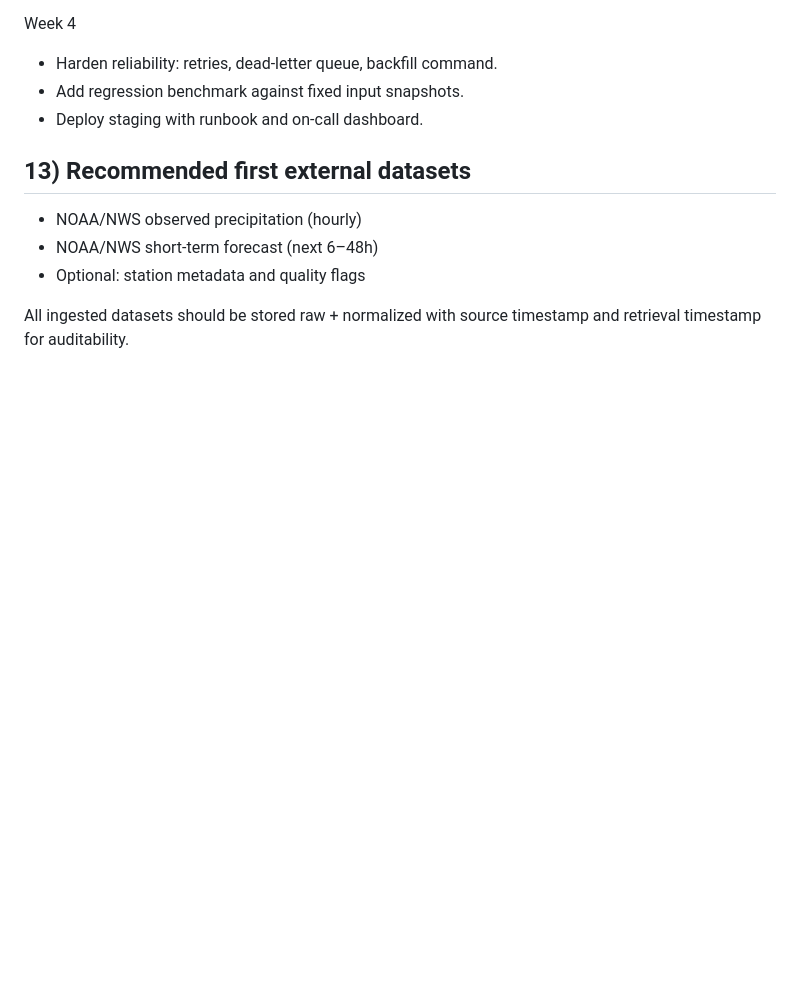
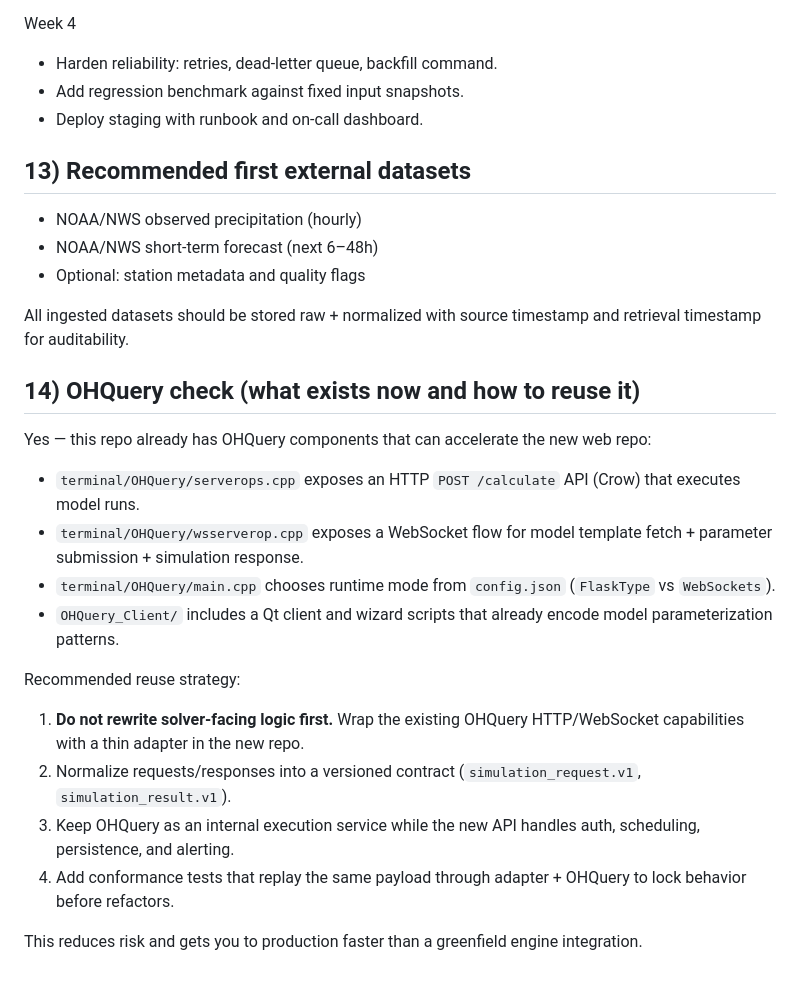
Before and after one commit to ArashMassoudieh/OpenHydroQual, a Markdown page: docs/realtime-web-repo-proposal.md, the part around the change. GitHub-like rendering; blank space fills up the shorter version.

Commit message:
Incorporate OHQuery reuse assessment into RT web proposal

```diff
--- a/docs/realtime-web-repo-proposal.md
+++ b/docs/realtime-web-repo-proposal.md
@@ -155,3 +155,19 @@ Week 4
 - Optional: station metadata and quality flags
 
 All ingested datasets should be stored raw + normalized with source timestamp and retrieval timestamp for auditability.
+
+
+## 14) OHQuery check (what exists now and how to reuse it)
+Yes — this repo already has OHQuery components that can accelerate the new web repo:
+- `terminal/OHQuery/serverops.cpp` exposes an HTTP `POST /calculate` API (Crow) that executes model runs.
+- `terminal/OHQuery/wsserverop.cpp` exposes a WebSocket flow for model template fetch + parameter submission + simulation response.
+- `terminal/OHQuery/main.cpp` chooses runtime mode from `config.json` (`FlaskType` vs `WebSockets`).
+- `OHQuery_Client/` includes a Qt client and wizard scripts that already encode model parameterization patterns.
+
+Recommended reuse strategy:
+1. **Do not rewrite solver-facing logic first.** Wrap the existing OHQuery HTTP/WebSocket capabilities with a thin adapter in the new repo.
+2. Normalize requests/responses into a versioned contract (`simulation_request.v1`, `simulation_result.v1`).
+3. Keep OHQuery as an internal execution service while the new API handles auth, scheduling, persistence, and alerting.
+4. Add conformance tests that replay the same payload through adapter + OHQuery to lock behavior before refactors.
+
+This reduces risk and gets you to production faster than a greenfield engine integration.
```
